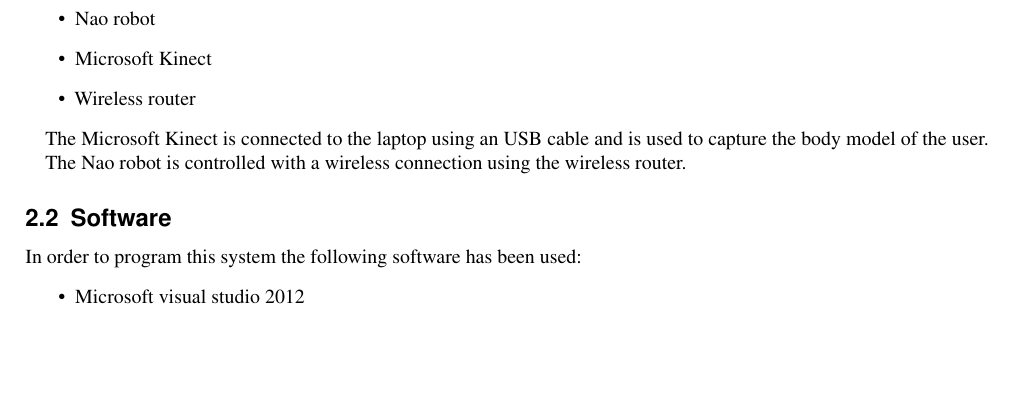
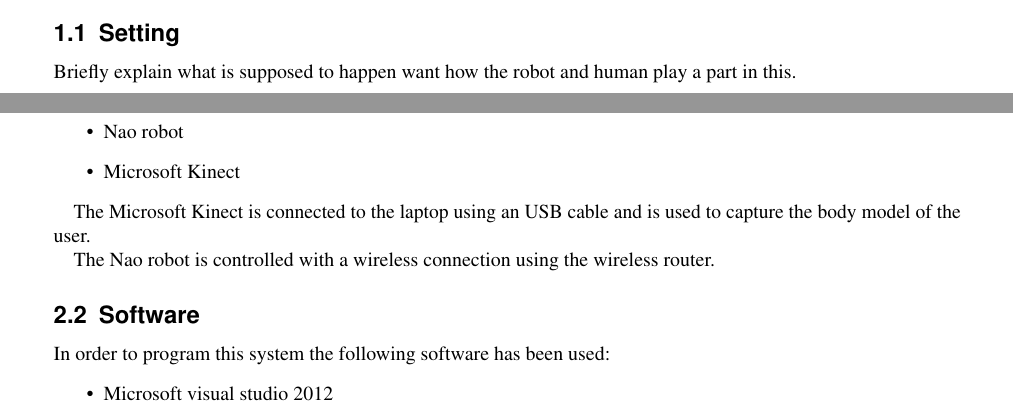
Before and after one commit to bootsman123/hri, a LaTeX document (report/reportHRI.tex): part of page 2 of 3 before the commit and two parts of pages 1 and 2 of 3 after it, the two joined at a grey line, cut at the place of the change, the shorter picture padded with empty space. Compiled offline with pdfLaTeX.

Commit message:
Add a subsection.

```diff
--- a/report/reportHRI.tex
+++ b/report/reportHRI.tex
@@ -13,7 +13,7 @@
 \addbibresource{bibliography.bib}
 
 % Better use of margins.
-\usepackage[hmargin=2cm,vmargin=3cm]{geometry}
+\usepackage[hmargin=2.5cm,vmargin=3cm]{geometry}
 
 % Improves spacing for letters and numbers.
 \usepackage{microtype}
@@ -88,6 +88,10 @@
 \end{figure}
 
 %%%%%%%%%%%%%%%%%%%%%%%%%%%%%%%%%%%%%%%%%%%%%%%%%%%%%%%%%%%%%%%%%%%%%%%%%%%%%%%
+\subsection{Setting}
+Briefly explain what is supposed to happen want how the robot and human play a part in this.
+
+%%%%%%%%%%%%%%%%%%%%%%%%%%%%%%%%%%%%%%%%%%%%%%%%%%%%%%%%%%%%%%%%%%%%%%%%%%%%%%%
 % Hardware and Software
 %%%%%%%%%%%%%%%%%%%%%%%%%%%%%%%%%%%%%%%%%%%%%%%%%%%%%%%%%%%%%%%%%%%%%%%%%%%%%%%
 \section{Hardware and Software}
@@ -99,7 +103,6 @@
   \item Laptop
   \item Nao robot
   \item Microsoft Kinect
-  \item Wireless router
 \end{itemize}
 
 The Microsoft Kinect is connected to the laptop using an USB cable and is used to capture the body model of the user.
```
Also changed, not shown: 2 other files.
